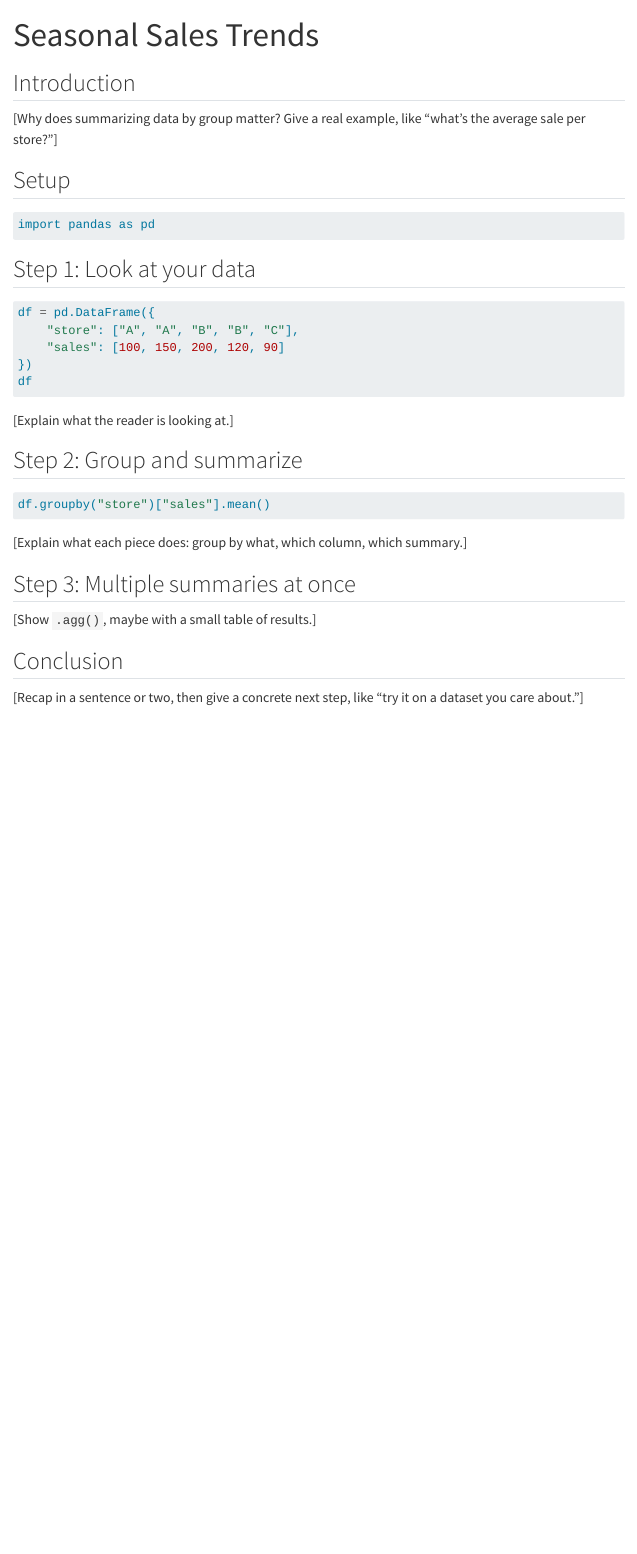
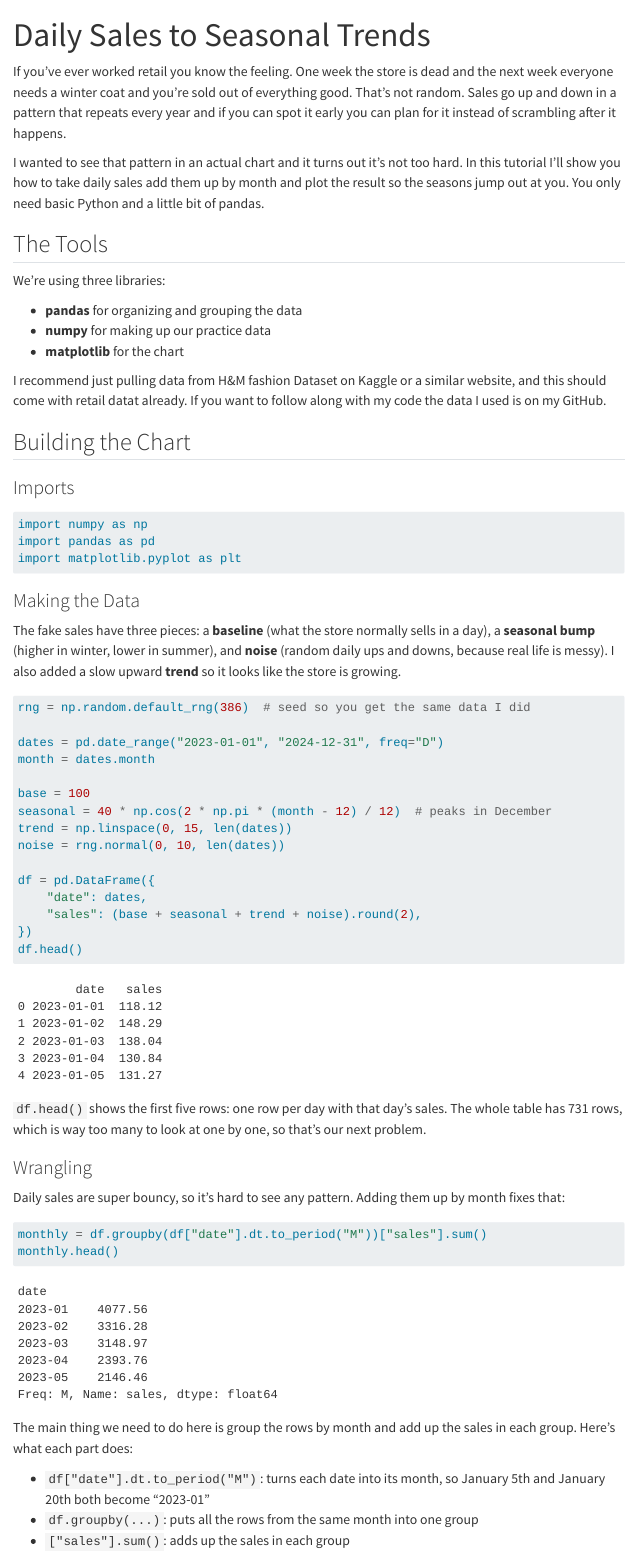
Before and after one commit to sarahcerny/scerny-git.io, a Quarto document (Seasonal-Sales_Trends.qmd): the page in a window 1100 px wide, from its top. Rendered offline with R 4.5, knitr and Pandoc in place of Quarto, with nearby package versions; menus at the side of the page are left out.

Commit message:
importing and updateing my enviroment

````diff
--- a/Seasonal-Sales_Trends.qmd
+++ b/Seasonal-Sales_Trends.qmd
@@ -1,41 +1,72 @@
 ---
-title: "Seasonal Sales Trends"
+title: "Daily Sales to Seasonal Trends"
 ---
 
-## Introduction
+If you've ever worked retail you know the feeling. One week the store is dead and the next week everyone needs a winter coat and you're sold out of everything good. That's not random. Sales go up and down in a pattern that repeats every year and if you can spot it early you can plan for it instead of scrambling after it happens.
 
-[Why does summarizing data by group matter? Give a real example, like "what's the average sale per store?"]
+I wanted to see that pattern in an actual chart and it turns out it's not too hard. In this tutorial I'll show you how to take daily sales add them up by month and plot the result so the seasons jump out at you. You only need basic Python and a little bit of pandas.
 
-## Setup
+## The Tools
 
-```python
+We're using three libraries:
+
+- **pandas** for organizing and grouping the data
+- **numpy** for making up our practice data
+- **matplotlib** for the chart
+
+I recommend just pulling data from H&M fashion Dataset on Kaggle or a similar website, and this should come with retail datat already. If you want to follow along with my code the data I used is on my GitHub.
+
+
+## Building the Chart
+
+### Imports
+
+```{python}
+import numpy as np
 import pandas as pd
+import matplotlib.pyplot as plt
 ```
 
-## Step 1: Look at your data
+### Making the Data
 
-```python
+The fake sales have three pieces: a **baseline** (what the store normally sells in a day), a **seasonal bump** (higher in winter, lower in summer), and **noise** (random daily ups and downs, because real life is messy). I also added a slow upward **trend** so it looks like the store is growing.
+
+```{python}
+rng = np.random.default_rng(386)  # seed so you get the same data I did
+
+dates = pd.date_range("2023-01-01", "2024-12-31", freq="D")
+month = dates.month
+
+base = 100
+seasonal = 40 * np.cos(2 * np.pi * (month - 12) / 12)  # peaks in December
+trend = np.linspace(0, 15, len(dates))
+noise = rng.normal(0, 10, len(dates))
+
 df = pd.DataFrame({
-    "store": ["A", "A", "B", "B", "C"],
-    "sales": [100, 150, 200, 120, 90]
+    "date": dates,
+    "sales": (base + seasonal + trend + noise).round(2),
 })
-df
+df.head()
 ```
 
-[Explain what the reader is looking at.]
+`df.head()` shows the first five rows: one row per day with that day's sales. The whole table has 731 rows, which is way too many to look at one by one, so that's our next problem.
 
-## Step 2: Group and summarize
+### Wrangling
 
-```python
-df.groupby("store")["sales"].mean()
+Daily sales are super bouncy, so it's hard to see any pattern. Adding them up by month fixes that:
+
+```{python}
+monthly = df.groupby(df["date"].dt.to_period("M"))["sales"].sum()
+monthly.head()
 ```
 
-[Explain what each piece does: group by what, which column, which summary.]
+The main thing we need to do here is group the rows by month and add up the sales in each group. Here's what each part does:
 
-## Step 3: Multiple summaries at once
+- `df["date"].dt.to_period("M")`: turns each date into its month, so January 5th and January 20th both become "2023-01"
+- `df.groupby(...)`: puts all the rows from the same month into one group
+- `["sales"].sum()`: adds up the sales in each group
 
-[Show `.agg()`, maybe with a small table of results.]
+Now we have 24 numbers instead of 731.
 
-## Conclusion
+### Visualization
 
-[Recap in a sentence or two, then give a concrete next step, like "try it on a dataset you care about."]
````
Also changed, not shown: docs/search.json, Seasonal-Sales_Trends.qmd (34 more changed lines), 3 other files.
